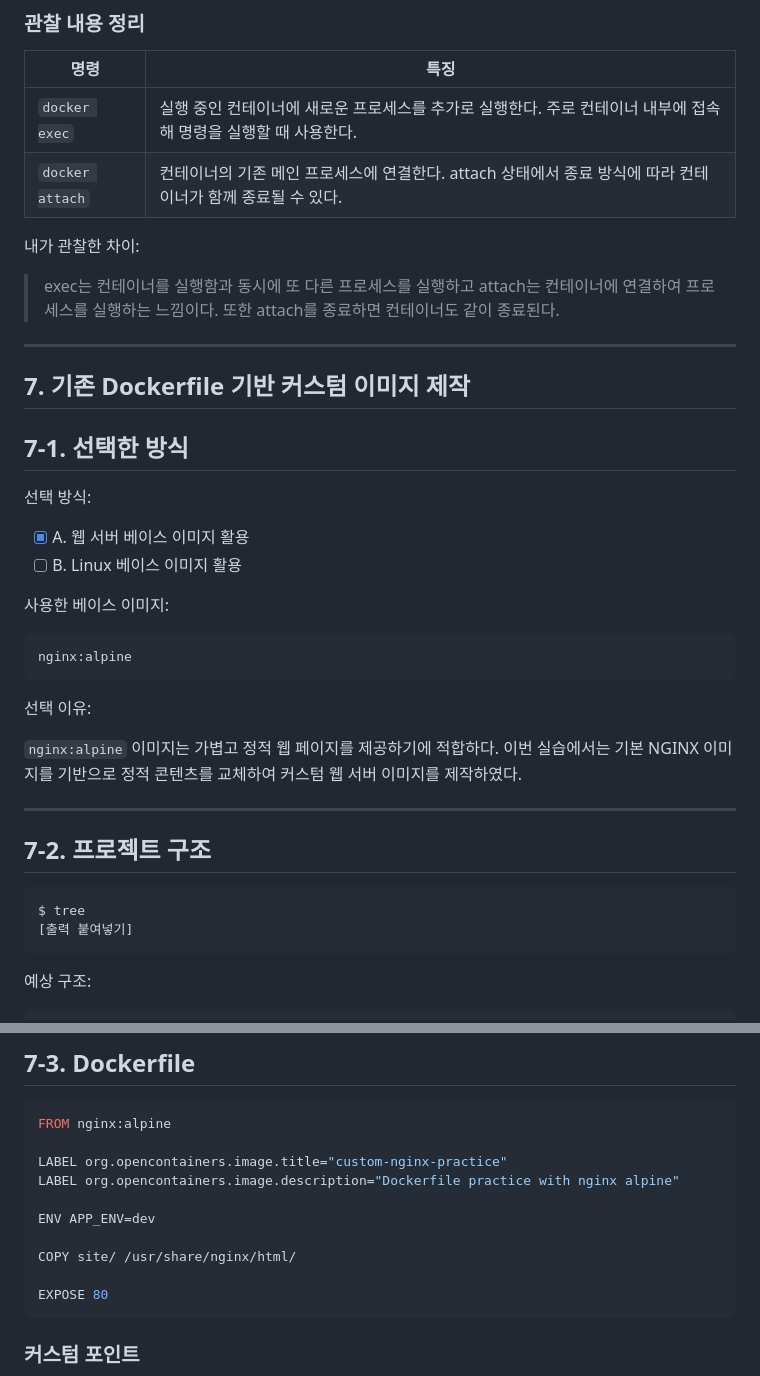
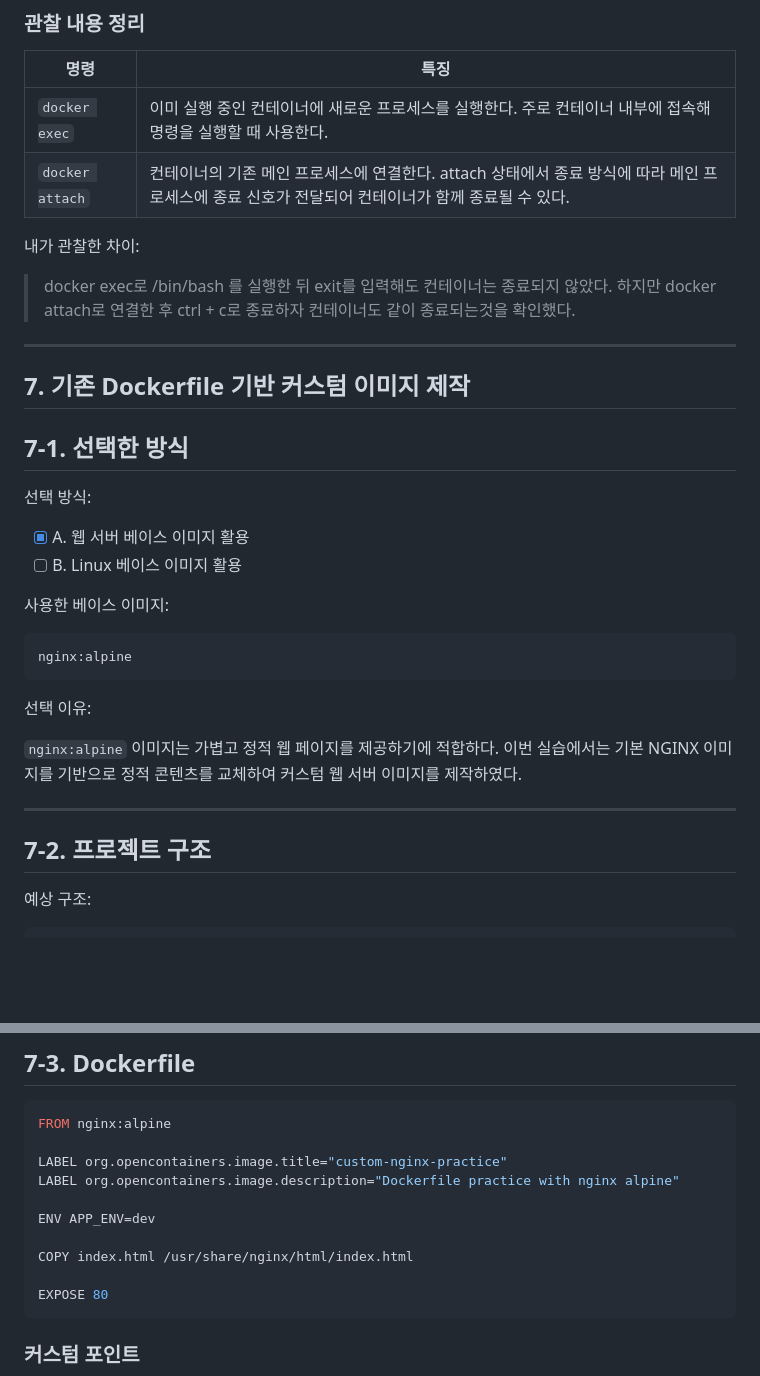
Before and after one commit to JoongHyun-codyssey/codyssey_repo, a Markdown page: README.md, 2 parts joined by grey strips. Drawn GitHub-style; blank space fills up the shorter version.

````diff
--- a/README.md
+++ b/README.md
@@ -533,12 +546,13 @@ root@a31262f819ab:/#
 
 | 명령 | 특징 |
 |---|---|
-| `docker exec` | 실행 중인 컨테이너에 새로운 프로세스를 추가로 실행한다. 주로 컨테이너 내부에 접속해 명령을 실행할 때 사용한다. |
-| `docker attach` | 컨테이너의 기존 메인 프로세스에 연결한다. attach 상태에서 종료 방식에 따라 컨테이너가 함께 종료될 수 있다. |
+| `docker exec` | 이미 실행 중인 컨테이너에 새로운 프로세스를 실행한다. 주로 컨테이너 내부에 접속해 명령을 실행할 때 사용한다. |
+| `docker attach` | 컨테이너의 기존 메인 프로세스에 연결한다. attach 상태에서 종료 방식에 따라 메인 프로세스에 종료 신호가 전달되어 컨테이너가 함께 종료될 수 있다. |
 
 내가 관찰한 차이:
 
-> exec는 컨테이너를 실행함과 동시에 또 다른 프로세스를 실행하고 attach는 컨테이너에 연결하여 프로세스를 실행하는 느낌이다. 또한 attach를 종료하면 컨테이너도 같이 종료된다.
+> docker exec로 /bin/bash 를 실행한 뒤 exit를 입력해도 컨테이너는 종료되지 않았다. 하지만 docker attach로 연결한 후 ctrl + c로 종료하자 컨테이너도 같이 종료되는것을 확인했다.
+
 
 ---
 
@@ -552,7 +566,6 @@ root@a31262f819ab:/#
 - [ ] B. Linux 베이스 이미지 활용
 
 사용한 베이스 이미지:
-
 ```text
 nginx:alpine
 ```
@@ -564,11 +577,6 @@ nginx:alpine
 ---
 
 ## 7-2. 프로젝트 구조
-
-```bash
-$ tree
-[출력 붙여넣기]
-```
 
 예상 구조:
 
@@ -590,7 +598,7 @@ LABEL org.opencontainers.image.description="Dockerfile practice with nginx alpin
 
 ENV APP_ENV=dev
 
-COPY site/ /usr/share/nginx/html/
+COPY index.html /usr/share/nginx/html/index.html
 
 EXPOSE 80
 ```
````
Also changed, not shown: other parts of README.md (+45 -10 lines), images/docker info.png (added), images/브라우저 접속 기록.png (added).
